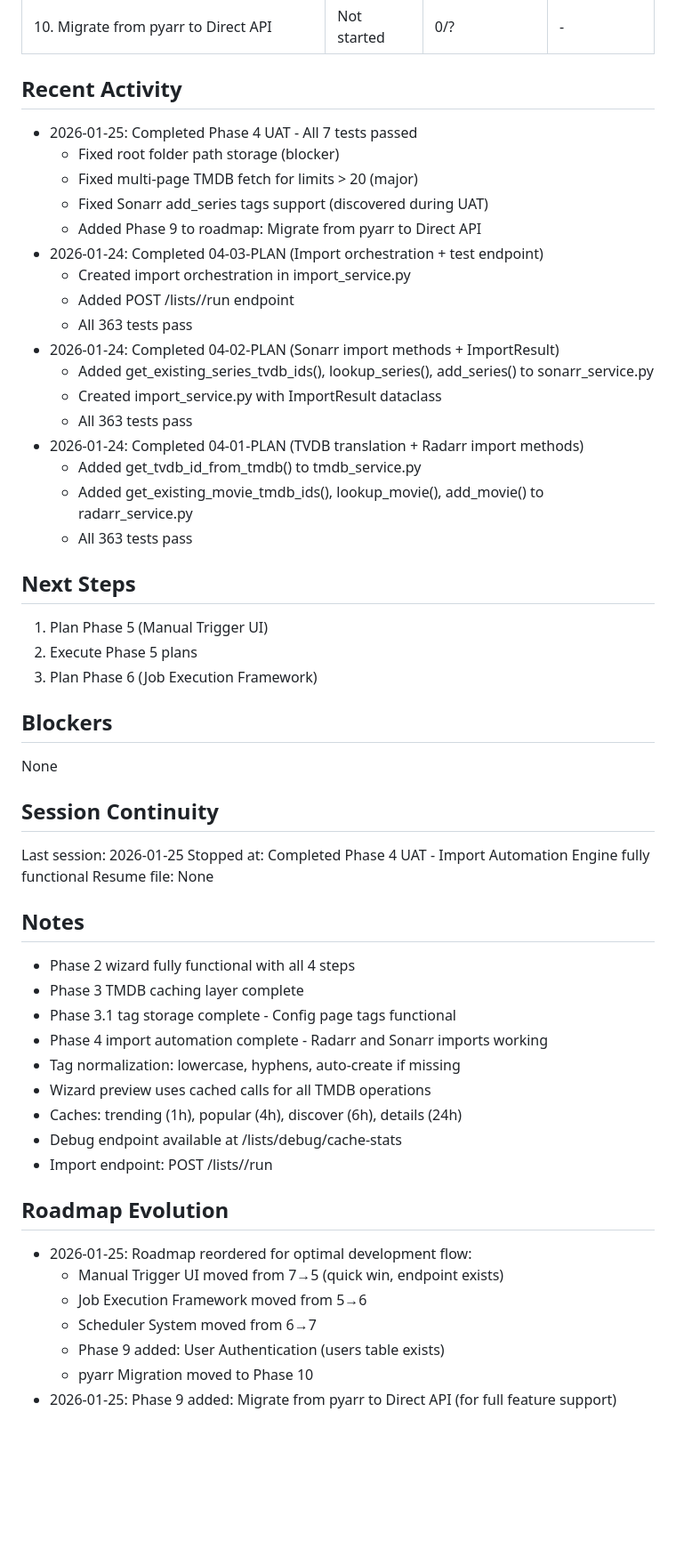
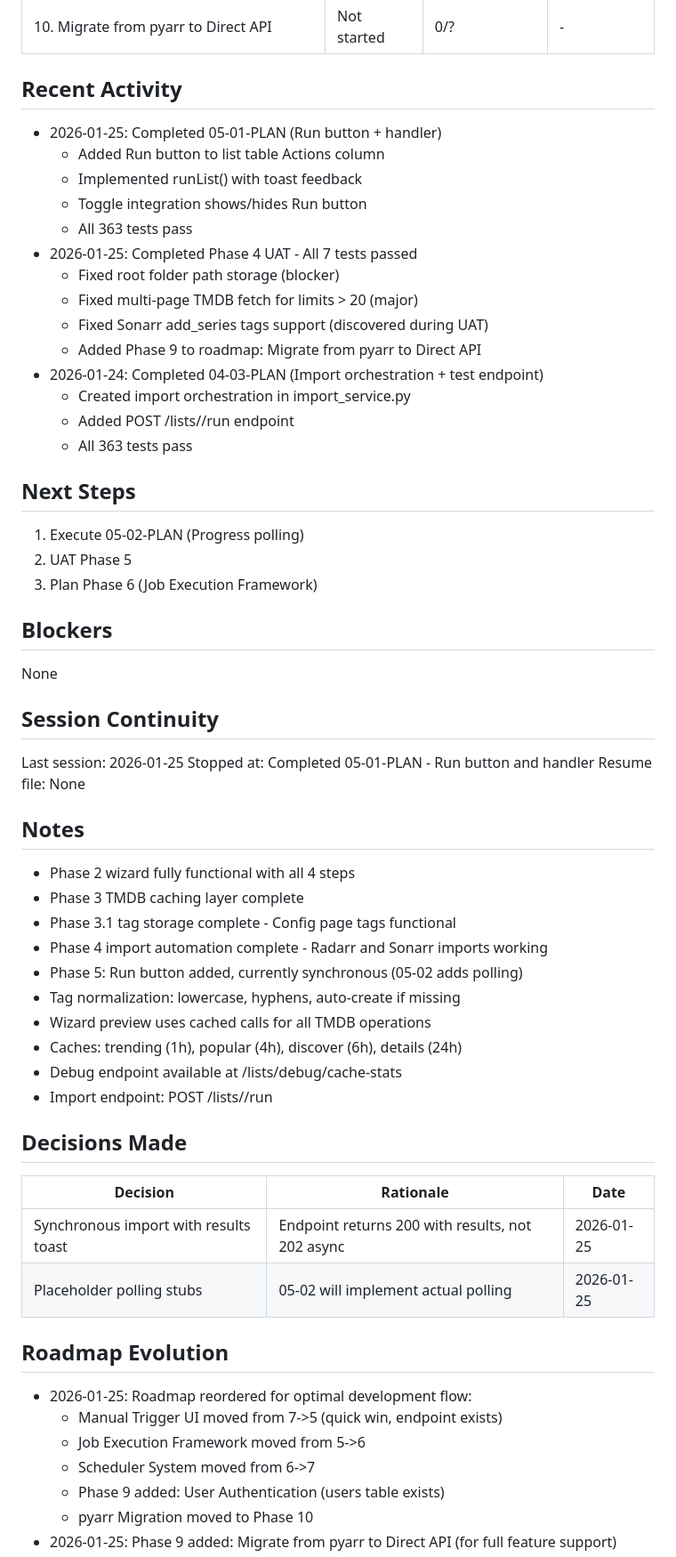
Before and after one commit to fisherd80/Listarr, a Markdown page: .planning/STATE.md, the part around one of its changes. Shown at 89% size. GitHub-like rendering; blank space fills up the shorter version.

Commit message:
docs(05-01): complete Run button plan
Tasks completed: 2/2
- Task 1: Add Run button to lists.html
- Task 2: Implement runList() handler with toast feedback

SUMMARY: .planning/phases/05-manual-trigger-ui/05-01-SUMMARY.md

Co-Authored-By: Claude Sonnet 4.5 <noreply@anthropic.com>

```diff
--- a/.planning/STATE.md
+++ b/.planning/STATE.md
@@ -28,6 +28,11 @@
 
 ## Recent Activity
 
+- 2026-01-25: Completed 05-01-PLAN (Run button + handler)
+  - Added Run button to list table Actions column
+  - Implemented runList() with toast feedback
+  - Toggle integration shows/hides Run button
+  - All 363 tests pass
 - 2026-01-25: Completed Phase 4 UAT - All 7 tests passed
   - Fixed root folder path storage (blocker)
   - Fixed multi-page TMDB fetch for limits > 20 (major)
@@ -37,19 +42,11 @@
   - Created import orchestration in import_service.py
   - Added POST /lists/<id>/run endpoint
   - All 363 tests pass
-- 2026-01-24: Completed 04-02-PLAN (Sonarr import methods + ImportResult)
-  - Added get_existing_series_tvdb_ids(), lookup_series(), add_series() to sonarr_service.py
-  - Created import_service.py with ImportResult dataclass
-  - All 363 tests pass
-- 2026-01-24: Completed 04-01-PLAN (TVDB translation + Radarr import methods)
-  - Added get_tvdb_id_from_tmdb() to tmdb_service.py
-  - Added get_existing_movie_tmdb_ids(), lookup_movie(), add_movie() to radarr_service.py
-  - All 363 tests pass
 
 ## Next Steps
 
-1. Plan Phase 5 (Manual Trigger UI)
-2. Execute Phase 5 plans
+1. Execute 05-02-PLAN (Progress polling)
+2. UAT Phase 5
 3. Plan Phase 6 (Job Execution Framework)
 
 ## Blockers
@@ -59,7 +56,7 @@ None
 ## Session Continuity
 
 Last session: 2026-01-25
-Stopped at: Completed Phase 4 UAT - Import Automation Engine fully functional
+Stopped at: Completed 05-01-PLAN - Run button and handler
 Resume file: None
 
 ## Notes
@@ -68,18 +65,26 @@ Resume file: None
 - Phase 3 TMDB caching layer complete
 - Phase 3.1 tag storage complete - Config page tags functional
 - Phase 4 import automation complete - Radarr and Sonarr imports working
+- Phase 5: Run button added, currently synchronous (05-02 adds polling)
 - Tag normalization: lowercase, hyphens, auto-create if missing
 - Wizard preview uses cached calls for all TMDB operations
 - Caches: trending (1h), popular (4h), discover (6h), details (24h)
 - Debug endpoint available at /lists/debug/cache-stats
 - Import endpoint: POST /lists/<id>/run
 
+## Decisions Made
+
+| Decision | Rationale | Date |
+|----------|-----------|------|
+| Synchronous import with results toast | Endpoint returns 200 with results, not 202 async | 2026-01-25 |
+| Placeholder polling stubs | 05-02 will implement actual polling | 2026-01-25 |
+
 ## Roadmap Evolution
 
 - 2026-01-25: Roadmap reordered for optimal development flow:
-  - Manual Trigger UI moved from 7→5 (quick win, endpoint exists)
-  - Job Execution Framework moved from 5→6
-  - Scheduler System moved from 6→7
+  - Manual Trigger UI moved from 7->5 (quick win, endpoint exists)
+  - Job Execution Framework moved from 5->6
+  - Scheduler System moved from 6->7
   - Phase 9 added: User Authentication (users table exists)
   - pyarr Migration moved to Phase 10
 - 2026-01-25: Phase 9 added: Migrate from pyarr to Direct API (for full feature support)
```
Also changed, not shown: other parts of .planning/STATE.md (+4 -4 lines), 1 other file.
